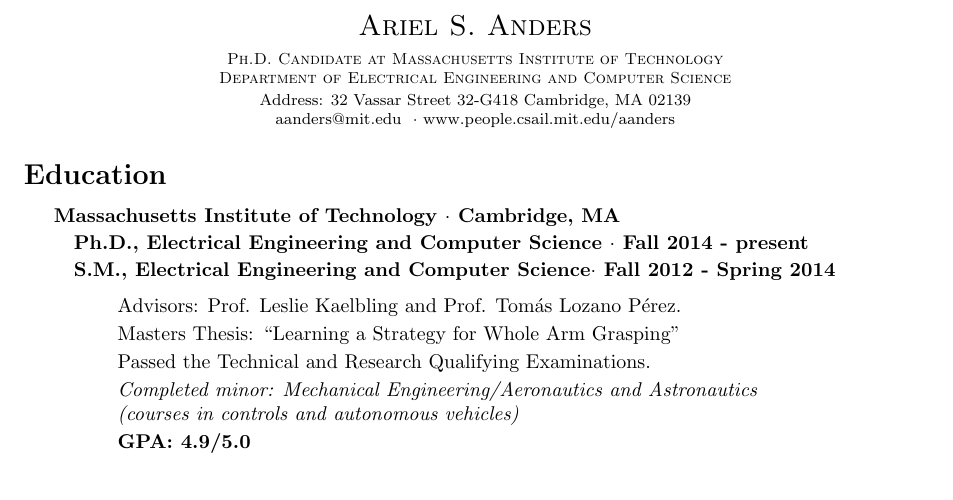
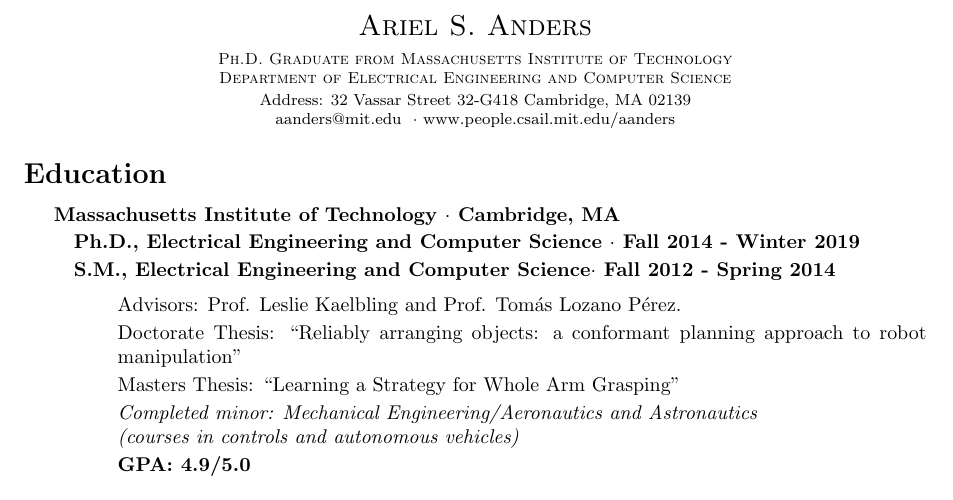
Before and after one commit to arii/arii.github.io, a LaTeX CV (resume/resume.tex): part of page 1 of 2, cut so that both start at the same text. Compiled offline with pdfLaTeX.

Commit message:
updated res

```diff
--- a/resume/resume.tex
+++ b/resume/resume.tex
@@ -52,7 +52,7 @@
 \begin{document}
 \begin{center}
 \namestyle Ariel S. Anders \\[0.3em]
-\deptstyle Ph.D. Candidate  at  Massachusetts Institute of Technology \\Department of Electrical Engineering and Computer Science\\[0.2em]
+\deptstyle Ph.D. Graduate from  Massachusetts Institute of Technology \\Department of Electrical Engineering and Computer Science\\[0.2em]
 \addressstyle Address: 32 Vassar Street 32-G418 Cambridge, MA 02139\\
     aanders@mit.edu \ $\cdot$ www.people.csail.mit.edu/aanders
 \end{center}
@@ -61,13 +61,13 @@
  \subparagraph{Massachusetts Institute of Technology $\cdot$ Cambridge, MA}
 
 \begin{itemize}
-    \item {\bf Ph.D., Electrical Engineering and Computer Science $\cdot$ Fall 2014 - present}
+    \item {\bf Ph.D., Electrical Engineering and Computer Science $\cdot$ Fall 2014 - Winter 2019}
     \item {\bf S.M., Electrical Engineering and Computer Science$\cdot$ Fall 2012 - Spring 2014}
 
  	\begin{itemize}
         \item Advisors: Prof. Leslie Kaelbling and Prof. Tom\'as Lozano P\'erez.
+	    \item Doctorate Thesis: ``Reliably arranging objects: a conformant planning approach to robot manipulation''
 	    \item Masters Thesis: ``Learning a Strategy for Whole Arm Grasping''
-        \item Passed the Technical and Research Qualifying Examinations.
         \item {\em Completed minor: Mechanical Engineering/Aeronautics and Astronautics\\
                 (courses in controls and autonomous vehicles)}
         \item {\bf GPA:  4.9/5.0 }
```
Also changed, not shown: cv.pdf, resume.pdf.
